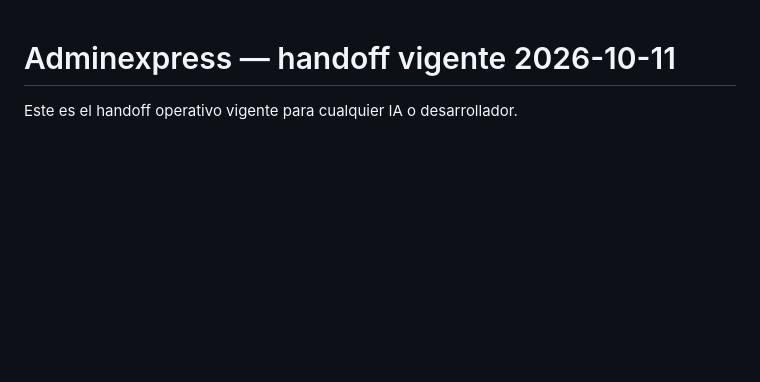
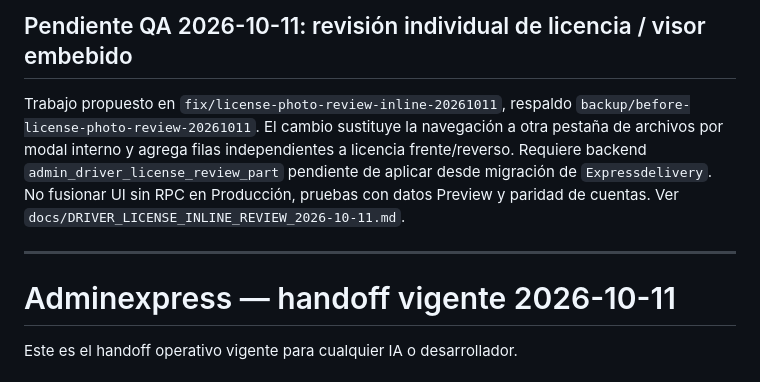
Before and after one commit to jorge2610g/Adminexpress, a Markdown page: docs/AI_HANDOFF_2026-10-11.md, the part around the change. Drawn GitHub-style; blank space fills up the shorter version.

Commit message:
docs: update active handoff and changelog for license QA/version audit

```diff
--- a/docs/AI_HANDOFF_2026-10-11.md
+++ b/docs/AI_HANDOFF_2026-10-11.md
@@ -1,3 +1,9 @@
+## Pendiente QA 2026-10-11: revisión individual de licencia / visor embebido
+
+Trabajo propuesto en `fix/license-photo-review-inline-20261011`, respaldo `backup/before-license-photo-review-20261011`. El cambio sustituye la navegación a otra pestaña de archivos por modal interno y agrega filas independientes a licencia frente/reverso. Requiere backend `admin_driver_license_review_part` pendiente de aplicar desde migración de `Expressdelivery`. No fusionar UI sin RPC en Producción, pruebas con datos Preview y paridad de cuentas. Ver `docs/DRIVER_LICENSE_INLINE_REVIEW_2026-10-11.md`.
+
+---
+
 # Adminexpress — handoff vigente 2026-10-11
 
 Este es el handoff operativo vigente para cualquier IA o desarrollador.
```
